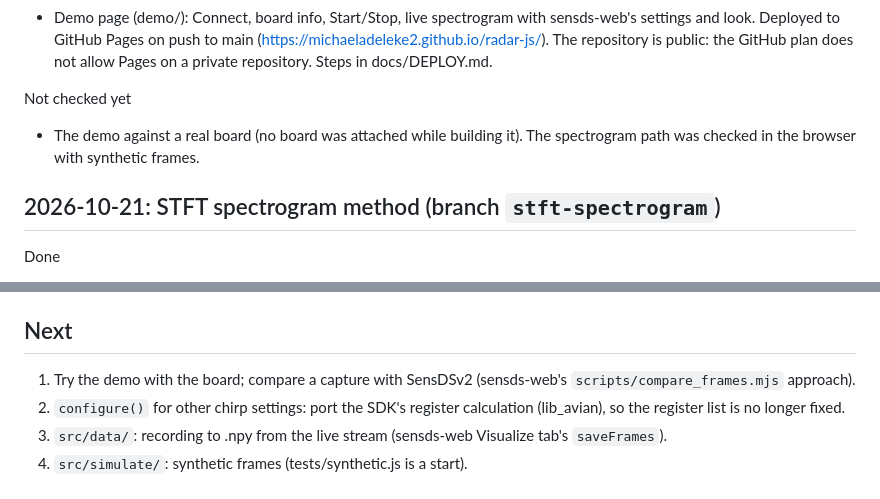
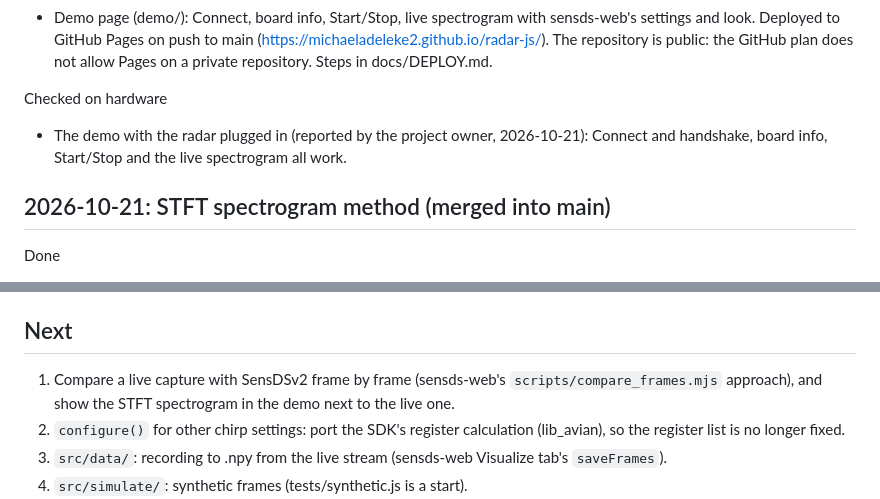
Before and after one commit to michaeladeleke2/radar-js, a Markdown page: PROGRESS.md, 2 parts joined by grey strips. Rendered like a GitHub page.

Commit message:
PROGRESS: demo tested with the radar; STFT merged

```diff
--- a/PROGRESS.md
+++ b/PROGRESS.md
@@ -24,11 +24,12 @@ Done
   the GitHub plan does not allow Pages on a private repository. Steps in
   docs/DEPLOY.md.
 
-Not checked yet
-- The demo against a real board (no board was attached while building it).
-  The spectrogram path was checked in the browser with synthetic frames.
+Checked on hardware
+- The demo with the radar plugged in (reported by the project owner,
+  2026-10-21): Connect and handshake, board info, Start/Stop and the live
+  spectrogram all work.
 
-## 2026-10-21: STFT spectrogram method (branch `stft-spectrogram`)
+## 2026-10-21: STFT spectrogram method (merged into main)
 
 Done
 - Ported SensDSv2's other spectrogram method from `core/processing.py`
@@ -48,8 +49,9 @@ Done
 
 ## Next
 
-1. Try the demo with the board; compare a capture with SensDSv2 (sensds-web's
-   `scripts/compare_frames.mjs` approach).
+1. Compare a live capture with SensDSv2 frame by frame (sensds-web's
+   `scripts/compare_frames.mjs` approach), and show the STFT spectrogram
+   in the demo next to the live one.
 2. `configure()` for other chirp settings: port the SDK's register
    calculation (lib_avian), so the register list is no longer fixed.
 3. `src/data/`: recording to .npy from the live stream (sensds-web Visualize
```
